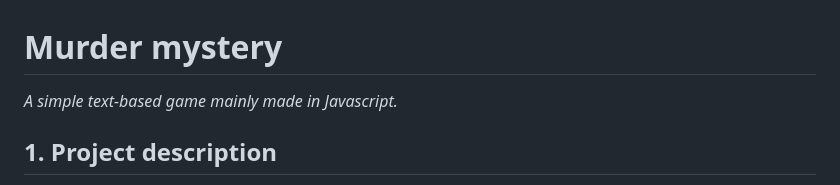
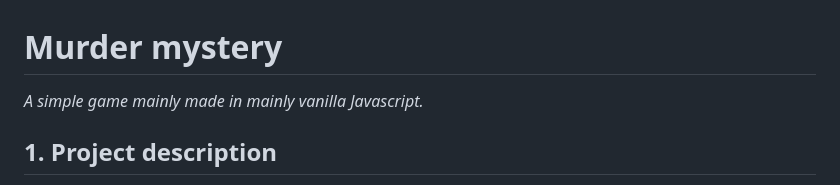
Before and after one commit to ElsaBonde/murderMystery, a Markdown page: README.md, the part around the change. Rendered like a GitHub page.

Commit message:
more readme

```diff
--- a/README.md
+++ b/README.md
@@ -1,5 +1,5 @@
 # Murder mystery
-_A simple text-based game mainly made in Javascript._
+_A simple game mainly made in mainly vanilla Javascript._
 
 ## 1. Project description
 In this game, the player must find various objects and navigate between several rooms to solve a murder mystery. There are three different endings depending on what the player has picked up during the game. The different rooms in the game can also change behavior depending on what the player has in his/hers inventory.
```
